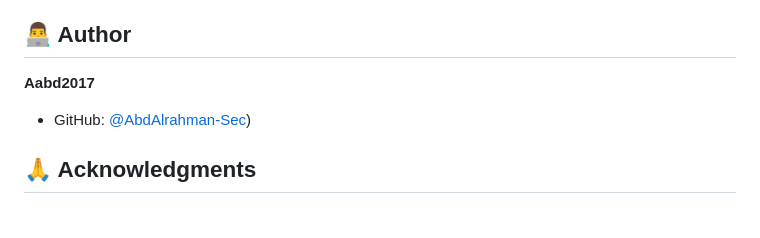
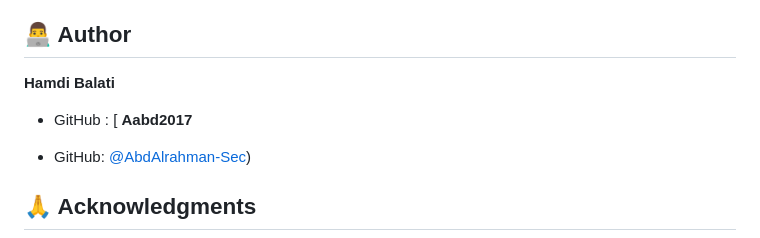
Before and after one commit to hamdibalati2-Eng/Web_Programming_Project, a Markdown page: README.md, the part around the change. GitHub-like rendering; blank space fills up the shorter version.

```diff
--- a/README.md
+++ b/README.md
@@ -171,7 +171,8 @@ Contributions are welcome! Please feel free to submit a Pull Request.
 5. Open a Pull Request
 
 ## 👨‍💻 Author
-
+**Hamdi Balati**
+- GitHub : [
 **Aabd2017**
 
 - GitHub: [@AbdAlrahman-Sec](https://github.com/AbdAlrahman-Sec))
```
